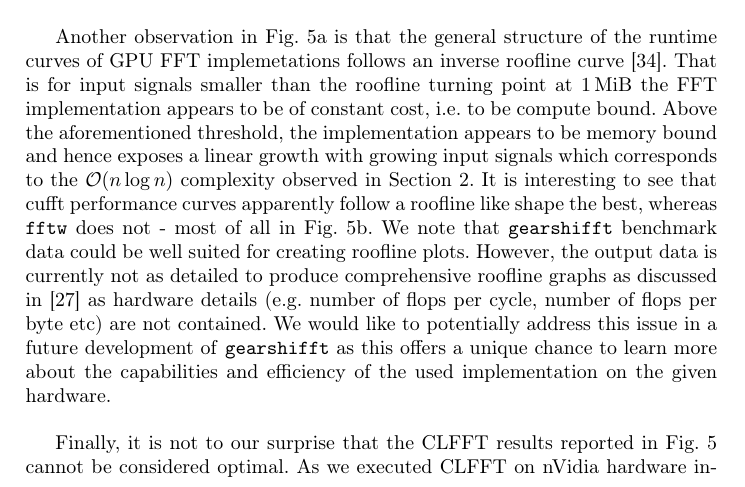
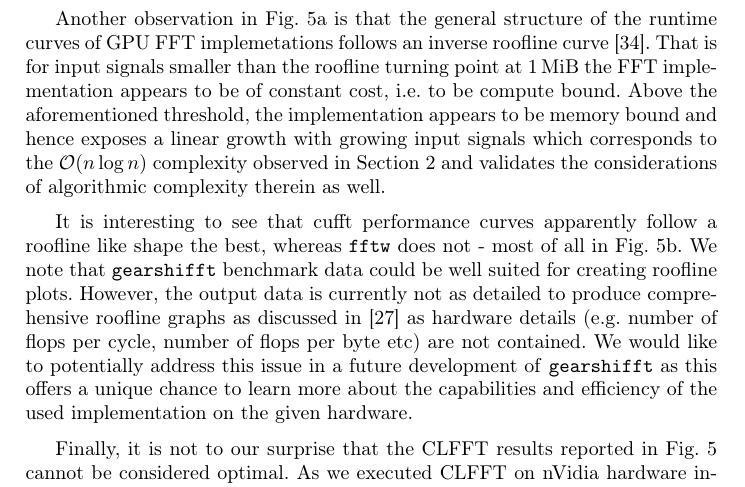
Before and after one commit to psteinb/gearshifft_publication, a LaTeX thesis (gearshifft.tex, which reads results.tex): part of page 16 of 23, cut so that both start at the same text. Compiled offline with pdfLaTeX.

Commit message:
added reference to algorithmic complexity in motivation to results section

```diff
--- a/results.tex
+++ b/results.tex
@@ -102,7 +102,9 @@ The last section finished by discussing a design artifact, that the \fftw{} auth
 
 \cref{fig:r2c_fwd} shows the runtime spent for computing the forward FFT for real single precision input data. This illustration is a direct measure for the quality of the implmentation and the hardware underneath. For the 3D case in \cref{fig:r2c_fwd_a}, we see that at the time of writing, \fftw{} on a double socket Haswell Intel Xeon E5 CPU provides very compelling performance if the input data is not larger than \SI{1}{\mebi\byte}. Above this limit, the GPU implementations offer a clear advantage by up to one order of magnitude. The current Pascal generation GPUs used with \cufft{} provide the best performance, which does not come by surprise as both cards are equipped with GDDR5X or HBM2 memory which are clearly beneficial for an operation that yields low computational complexity such as the FFT, see \cref{sec:motivation}. In the 1D case of \cref{fig:r2c_fwd_b}, the same observations must be made with even more certainty. The cross-over of \fftw{} and the GPU libraries occurs at an earlier point of \SI{64}{\kibi\byte}.
 
-Another observation in \cref{fig:r2c_fwd_a} is that the general structure of the runtime curves of GPU FFT implemetations follows an inverse roofline curve \cite{williams2009roofline}. That is for input signals smaller than the roofline turning point at \SI{1}{\mebi\byte} the FFT implementation appears to be of constant cost, i.e. to be compute bound. Above the aforementioned threshold, the implementation appears to be memory bound and hence exposes a linear growth with growing input signals which corresponds to the $\mathcal{O}(n \log n)$ complexity observed in \cref{sec:motivation}. It is interesting to see that cufft performance curves apparently follow a roofline like shape the best, whereas \fftw{} does not - most of all in \cref{fig:r2c_fwd_b}.  We note that \gearshifft{} benchmark data could be well suited for creating roofline plots. However, the output data is currently not as detailed to produce comprehensive roofline graphs as discussed in \cite{ofenbeck2014applying} as hardware details (e.g. number of flops per cycle, number of flops per byte etc) are not contained. We would like to potentially address this issue in a future development of \gearshifft{} as this offers a unique chance to learn more about the capabilities and efficiency of the used implementation on the given hardware.
+Another observation in \cref{fig:r2c_fwd_a} is that the general structure of the runtime curves of GPU FFT implemetations follows an inverse roofline curve \cite{williams2009roofline}. That is for input signals smaller than the roofline turning point at \SI{1}{\mebi\byte} the FFT implementation appears to be of constant cost, i.e. to be compute bound. Above the aforementioned threshold, the implementation appears to be memory bound and hence exposes a linear growth with growing input signals which corresponds to the $\mathcal{O}(n \log n)$ complexity observed in \cref{sec:motivation} and validates the considerations of algorithmic complexity therein as well.
+
+It is interesting to see that cufft performance curves apparently follow a roofline like shape the best, whereas \fftw{} does not - most of all in \cref{fig:r2c_fwd_b}.  We note that \gearshifft{} benchmark data could be well suited for creating roofline plots. However, the output data is currently not as detailed to produce comprehensive roofline graphs as discussed in \cite{ofenbeck2014applying} as hardware details (e.g. number of flops per cycle, number of flops per byte etc) are not contained. We would like to potentially address this issue in a future development of \gearshifft{} as this offers a unique chance to learn more about the capabilities and efficiency of the used implementation on the given hardware.
 
 Finally, it is not to our surprise that the CLFFT results reported in \cref{fig:r2c_fwd} cannot be considered optimal. As we executed CLFFT on nVidia hardware interfacing with the OpenCL runtime coming with CUDA and interfaced to the nVidia proprietary driver, OpenCL performance can not be considered a first-class citizen in this environment. Only in \cref{fig:r2c_fwd_b}, the CLFFT runtimes are below those of \fftw{}.
 
```
